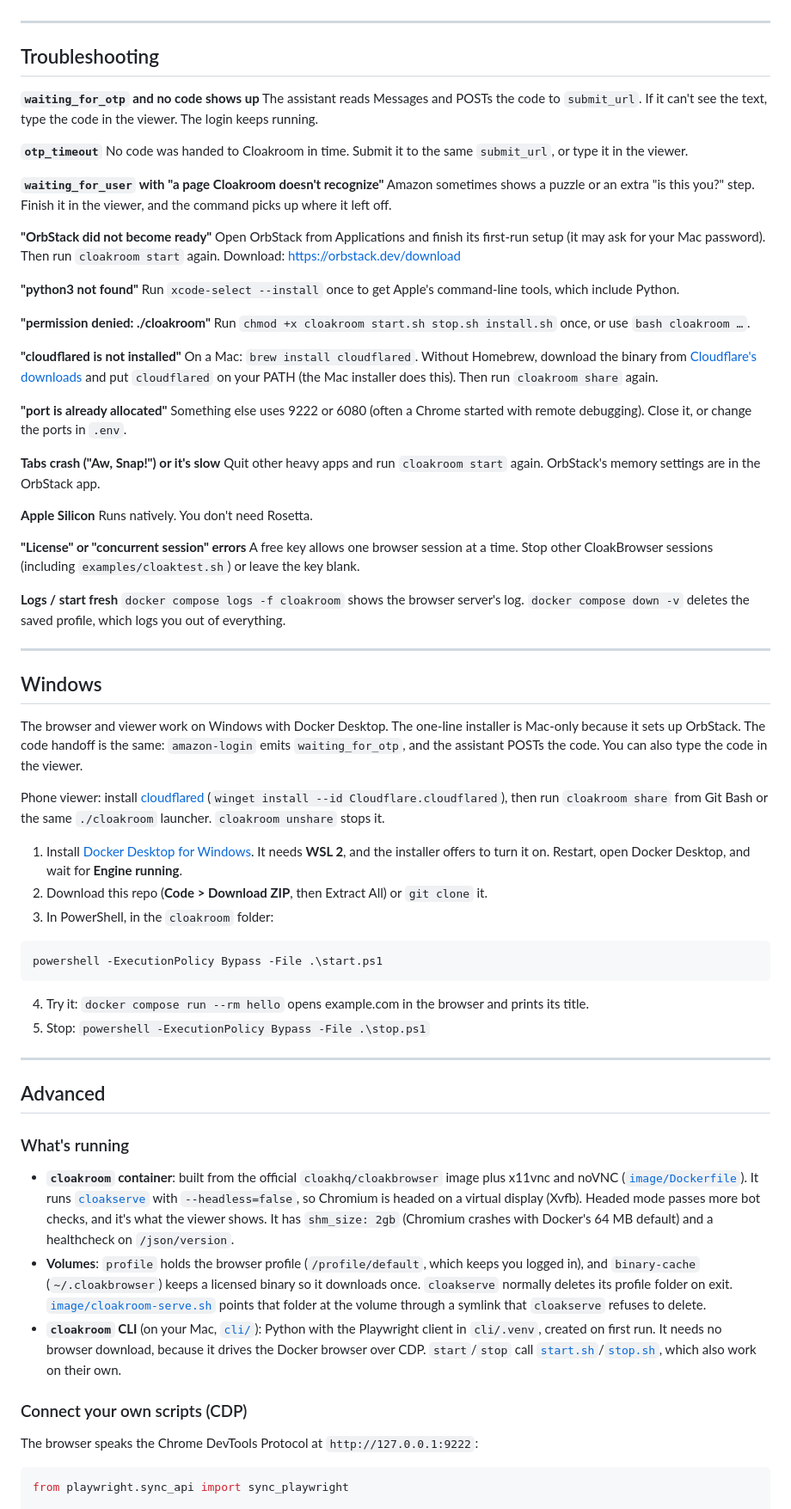
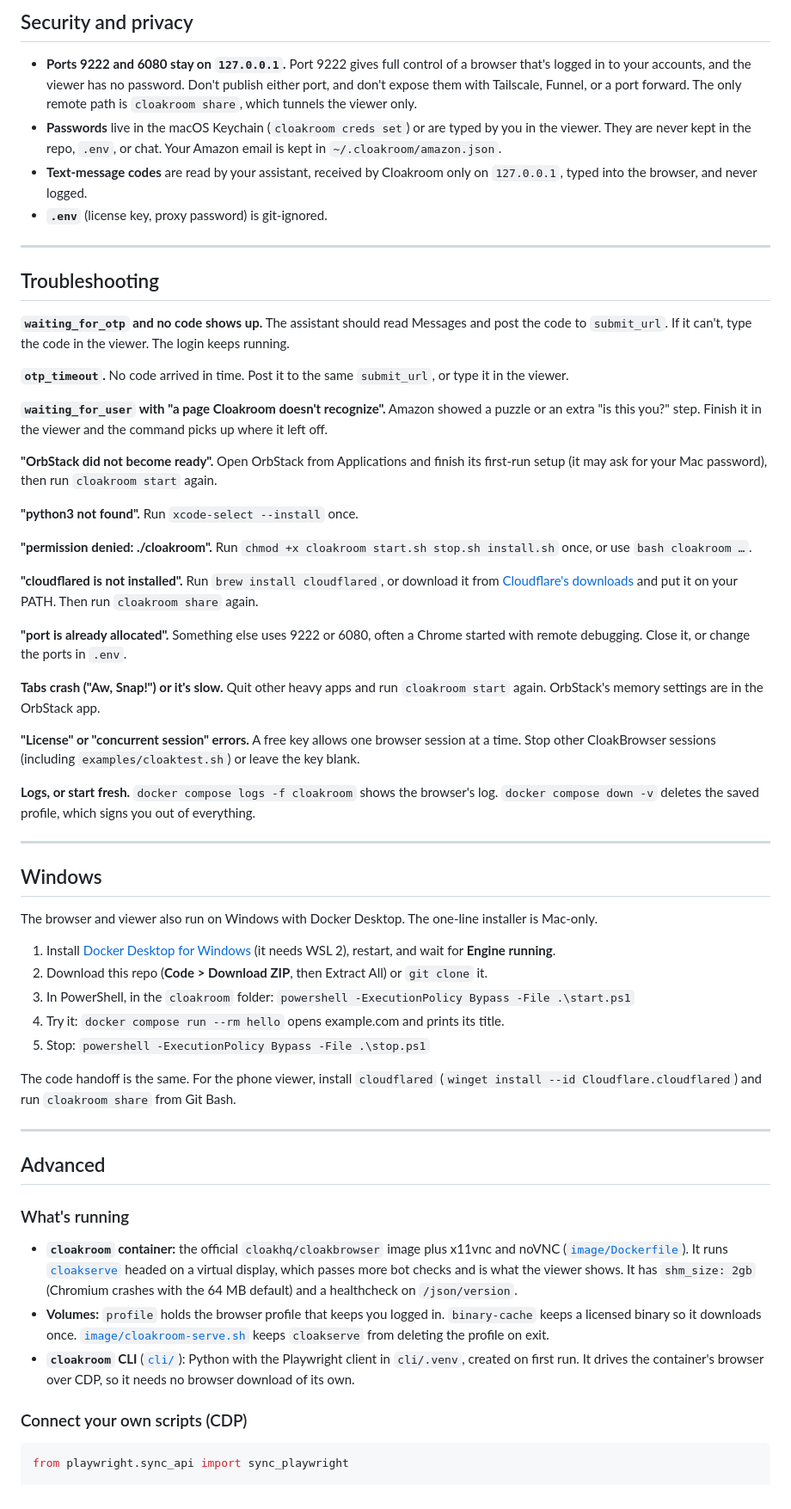
Before and after one commit to jonclegg/cloakroom, a Markdown page: README.md, the part around one of its changes. Shown at 86% size. Drawn GitHub-style.

Commit message:
Rewrite README as a product page instead of a smoke-test log
Co-authored-by: jonclegg <jonclegg@users.noreply.github.com>

````diff
--- a/README.md
+++ b/README.md
@@ -165,62 +170,49 @@ This is the remote path. Do not use Tailscale, Cloudflare Funnel, or a port forw
+## Security and privacy
+
+- **Ports 9222 and 6080 stay on `127.0.0.1`.** Port 9222 gives full control of a browser that's logged in to your accounts, and the viewer has no password. Don't publish either port, and don't expose them with Tailscale, Funnel, or a port forward. The only remote path is `cloakroom share`, which tunnels the viewer only.
+- **Passwords** live in the macOS Keychain (`cloakroom creds set`) or are typed by you in the viewer. They are never kept in the repo, `.env`, or chat. Your Amazon email is kept in `~/.cloakroom/amazon.json`.
+- **Text-message codes** are read by your assistant, received by Cloakroom only on `127.0.0.1`, typed into the browser, and never logged.
+- **`.env`** (license key, proxy password) is git-ignored.
 
 ---
 
 ## Troubleshooting
 
-**`waiting_for_otp` and no code shows up**
-The assistant reads Messages and POSTs the code to `submit_url`. If it can't see the text, type the code in the viewer. The login keeps running.
+**`waiting_for_otp` and no code shows up.** The assistant should read Messages and post the code to `submit_url`. If it can't, type the code in the viewer. The login keeps running.
 
-**`otp_timeout`**
-No code was handed to Cloakroom in time. Submit it to the same `submit_url`, or type it in the viewer.
+**`otp_timeout`.** No code arrived in time. Post it to the same `submit_url`, or type it in the viewer.
 
-**`waiting_for_user` with "a page Cloakroom doesn't recognize"**
-Amazon sometimes shows a puzzle or an extra "is this you?" step. Finish it in the viewer, and the command picks up where it left off.
+**`waiting_for_user` with "a page Cloakroom doesn't recognize".** Amazon showed a puzzle or an extra "is this you?" step. Finish it in the viewer and the command picks up where it left off.
 
-**"OrbStack did not become ready"**
-Open OrbStack from Applications and finish its first-run setup (it may ask for your Mac password). Then run `cloakroom start` again. Download: https://orbstack.dev/download
+**"OrbStack did not become ready".** Open OrbStack from Applications and finish its first-run setup (it may ask for your Mac password), then run `cloakroom start` again.
 
-**"python3 not found"**
-Run `xcode-select --install` once to get Apple's command-line tools, which include Python.
+**"python3 not found".** Run `xcode-select --install` once.
 
-**"permission denied: ./cloakroom"**
-Run `chmod +x cloakroom start.sh stop.sh install.sh` once, or use `bash cloakroom …`.
+**"permission denied: ./cloakroom".** Run `chmod +x cloakroom start.sh stop.sh install.sh` once, or use `bash cloakroom …`.
 
-**"cloudflared is not installed"**
-On a Mac: `brew install cloudflared`. Without Homebrew, download the binary from [Cloudflare's downloads](https://developers.cloudflare.com/cloudflare-one/networks/connectors/cloudflare-tunnel/downloads/) and put `cloudflared` on your PATH (the Mac installer does this). Then run `cloakroom share` again.
+**"cloudflared is not installed".** Run `brew install cloudflared`, or download it from [Cloudflare's downloads](https://developers.cloudflare.com/cloudflare-one/networks/connectors/cloudflare-tunnel/downloads/) and put it on your PATH. Then run `cloakroom share` again.
 
-**"port is already allocated"**
-Something else uses 9222 or 6080 (often a Chrome started with remote debugging). Close it, or change the ports in `.env`.
+**"port is already allocated".** Something else uses 9222 or 6080, often a Chrome started with remote debugging. Close it, or change the ports in `.env`.
 
-**Tabs crash ("Aw, Snap!") or it's slow**
-Quit other heavy apps and run `cloakroom start` again. OrbStack's memory settings are in the OrbStack app.
+**Tabs crash ("Aw, Snap!") or it's slow.** Quit other heavy apps and run `cloakroom start` again. OrbStack's memory settings are in the OrbStack app.
 
-**Apple Silicon**
-Runs natively. You don't need Rosetta.
+**"License" or "concurrent session" errors.** A free key allows one browser session at a time. Stop other CloakBrowser sessions (including `examples/cloaktest.sh`) or leave the key blank.
 
-**"License" or "concurrent session" errors**
-A free key allows one browser session at a time. Stop other CloakBrowser sessions (including `examples/cloaktest.sh`) or leave the key blank.
-
-**Logs / start fresh**
-`docker compose logs -f cloakroom` shows the browser server's log. `docker compose down -v` deletes the saved profile, which logs you out of everything.
+**Logs, or start fresh.** `docker compose logs -f cloakroom` shows the browser's log. `docker compose down -v` deletes the saved profile, which signs you out of everything.
 
 ---
 
 ## Windows
 
-The browser and viewer work on Windows with Docker Desktop. The one-line installer is Mac-only because it sets up OrbStack. The code handoff is the same: `amazon-login` emits `waiting_for_otp`, and the assistant POSTs the code. You can also type the code in the viewer.
+The browser and viewer also run on Windows with Docker Desktop. The one-line installer is Mac-only.
 
-Phone viewer: install [cloudflared](https://developers.cloudflare.com/cloudflare-one/networks/connectors/cloudflare-tunnel/downloads/) (`winget install --id Cloudflare.cloudflared`), then run `cloakroom share` from Git Bash or the same `./cloakroom` launcher. `cloakroom unshare` stops it.
+1. Install [Docker Desktop for Windows](https://www.docker.com/products/docker-desktop/) (it needs WSL 2), restart, and wait for **Engine running**.
+2. Download this repo (**Code > Download ZIP**, then Extract All) or `git clone` it.
+3. In PowerShell, in the `cloakroom` folder: `powershell -ExecutionPolicy Bypass -File .\start.ps1`
+4. Try it: `docker compose run --rm hello` opens example.com and prints its title.
+5. Stop: `powershell -ExecutionPolicy Bypass -File .\stop.ps1`
 
-1. Install [Docker Desktop for Windows](https://www.docker.com/products/docker-desktop/). It needs **WSL 2**, and the installer offers to turn it on. Restart, open Docker Desktop, and wait for **Engine running**.
-2. Download this repo (**Code > Download ZIP**, then Extract All) or `git clone` it.
-3. In PowerShell, in the `cloakroom` folder:
-
-```powershell
-powershell -ExecutionPolicy Bypass -File .\start.ps1
-```
-
-4. Try it: `docker compose run --rm hello` opens example.com in the browser and prints its title.
-5. Stop: `powershell -ExecutionPolicy Bypass -File .\stop.ps1`
+The code handoff is the same. For the phone viewer, install `cloudflared` (`winget install --id Cloudflare.cloudflared`) and run `cloakroom share` from Git Bash.
 
 ---
 
@@ -228,13 +220,11 @@ powershell -ExecutionPolicy Bypass -File .\start.ps1
 
 ### What's running
 
-- **`cloakroom` container**: built from the official `cloakhq/cloakbrowser` image plus x11vnc and noVNC ([`image/Dockerfile`](image/Dockerfile)). It runs [`cloakserve`](https://github.com/CloakHQ/CloakBrowser#cdp-server-mode) with `--headless=false`, so Chromium is headed on a virtual display (Xvfb). Headed mode passes more bot checks, and it's what the viewer shows. It has `shm_size: 2gb` (Chromium crashes with Docker's 64 MB default) and a healthcheck on `/json/version`.
-- **Volumes**: `profile` holds the browser profile (`/profile/default`, which keeps you logged in), and `binary-cache` (`~/.cloakbrowser`) keeps a licensed binary so it downloads once. `cloakserve` normally deletes its profile folder on exit. [`image/cloakroom-serve.sh`](image/cloakroom-serve.sh) points that folder at the volume through a symlink that `cloakserve` refuses to delete.
-- **`cloakroom` CLI** (on your Mac, [`cli/`](cli/)): Python with the Playwright client in `cli/.venv`, created on first run. It needs no browser download, because it drives the Docker browser over CDP. `start`/`stop` call [`start.sh`](start.sh)/[`stop.sh`](stop.sh), which also work on their own.
+- **`cloakroom` container:** the official `cloakhq/cloakbrowser` image plus x11vnc and noVNC ([`image/Dockerfile`](image/Dockerfile)). It runs [`cloakserve`](https://github.com/CloakHQ/CloakBrowser#cdp-server-mode) headed on a virtual display, which passes more bot checks and is what the viewer shows. It has `shm_size: 2gb` (Chromium crashes with the 64 MB default) and a healthcheck on `/json/version`.
+- **Volumes:** `profile` holds the browser profile that keeps you logged in. `binary-cache` keeps a licensed binary so it downloads once. [`image/cloakroom-serve.sh`](image/cloakroom-serve.sh) keeps `cloakserve` from deleting the profile on exit.
+- **`cloakroom` CLI** ([`cli/`](cli/)): Python with the Playwright client in `cli/.venv`, created on first run. It drives the container's browser over CDP, so it needs no browser download of its own.
 
 ### Connect your own scripts (CDP)
-
-The browser speaks the Chrome DevTools Protocol at `http://127.0.0.1:9222`:
 
 ```python
 from playwright.sync_api import sync_playwright
````
Also changed, not shown: other parts of README.md (+114 -118 lines).
